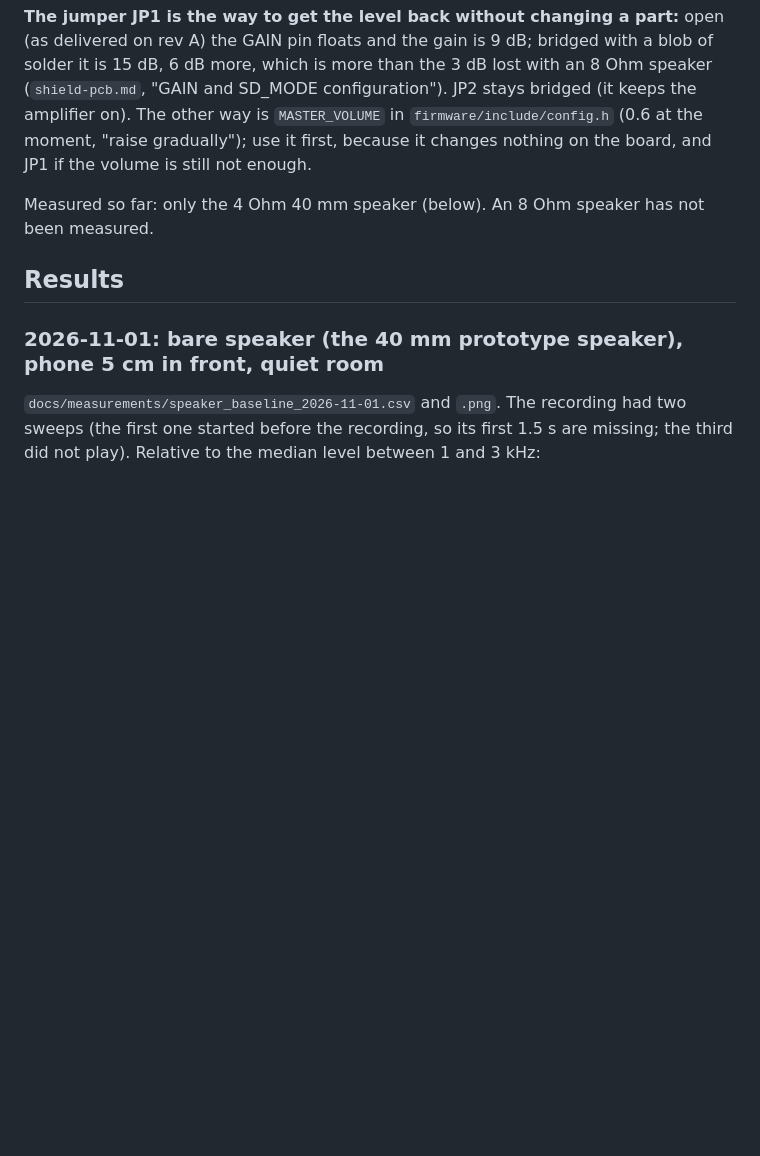
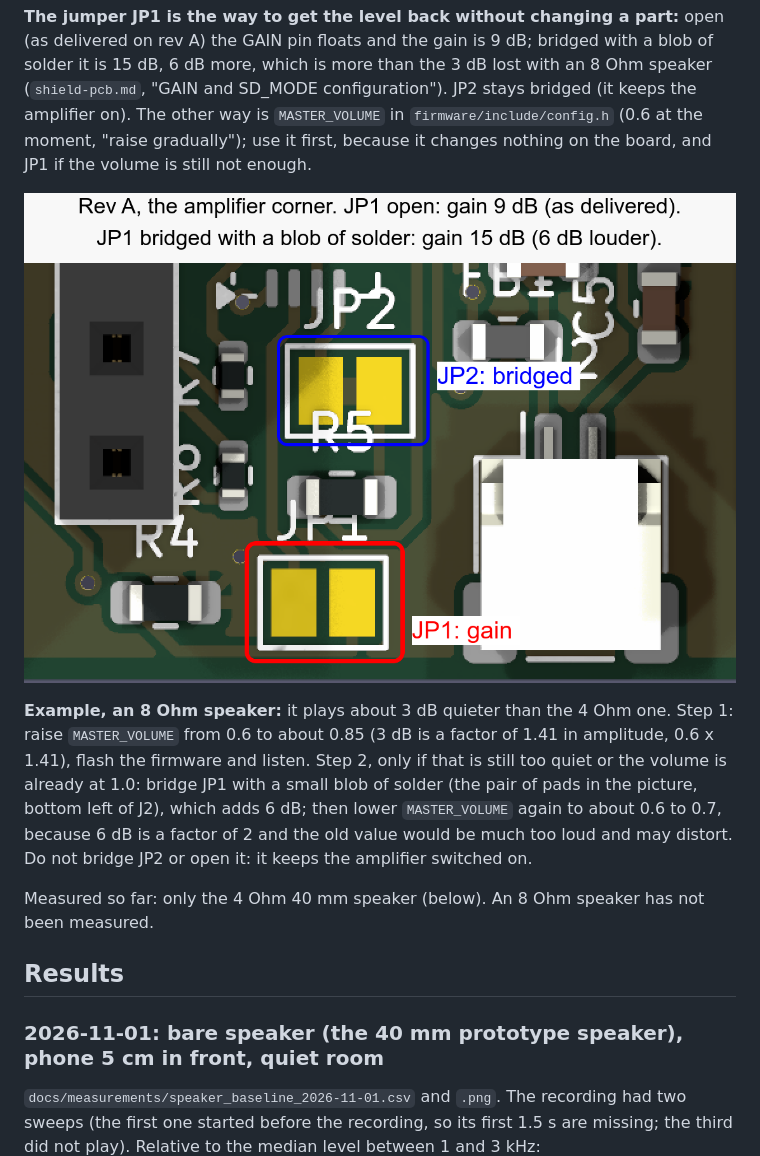
Before and after one commit to sourekv/cyberbrick_sound, a Markdown page: docs/speaker-measurement.md, the part around the change. Rendered like a GitHub page; pictures changed too: docs/shield-jp1-gain.png (added); blank space fills up the shorter version.

Commit message:
speaker-measurement.md: picture of JP1 and JP2 and a worked example for the 8 Ohm speaker
Co-Authored-By: Claude Sonnet 5.5 <noreply@anthropic.com>

```diff
--- a/docs/speaker-measurement.md
+++ b/docs/speaker-measurement.md
@@ -59,6 +59,10 @@ with noise and clock drift) before the first real measurement.
 The amplifier (MAX98357A) is made for 4 to 8 Ohm, so a 4 Ohm and an 8 Ohm speaker both work on the shield without any change of the board or the firmware. At the same drive voltage an 8 Ohm speaker gets half the power of a 4 Ohm one, so it plays about 3 dB quieter (for the same sensitivity); it also draws less current from the servo-port supply.
 
 **The jumper JP1 is the way to get the level back without changing a part:** open (as delivered on rev A) the GAIN pin floats and the gain is 9 dB; bridged with a blob of solder it is 15 dB, 6 dB more, which is more than the 3 dB lost with an 8 Ohm speaker (`shield-pcb.md`, "GAIN and SD_MODE configuration"). JP2 stays bridged (it keeps the amplifier on). The other way is `MASTER_VOLUME` in `firmware/include/config.h` (0.6 at the moment, "raise gradually"); use it first, because it changes nothing on the board, and JP1 if the volume is still not enough.
+
+![The solder jumper JP1 (gain) and JP2 on rev A](shield-jp1-gain.png)
+
+**Example, an 8 Ohm speaker:** it plays about 3 dB quieter than the 4 Ohm one. Step 1: raise `MASTER_VOLUME` from 0.6 to about 0.85 (3 dB is a factor of 1.41 in amplitude, 0.6 x 1.41), flash the firmware and listen. Step 2, only if that is still too quiet or the volume is already at 1.0: bridge JP1 with a small blob of solder (the pair of pads in the picture, bottom left of J2), which adds 6 dB; then lower `MASTER_VOLUME` again to about 0.6 to 0.7, because 6 dB is a factor of 2 and the old value would be much too loud and may distort. Do not bridge JP2 or open it: it keeps the amplifier switched on.
 
 Measured so far: only the 4 Ohm 40 mm speaker (below). An 8 Ohm speaker has not been measured.
 
```
